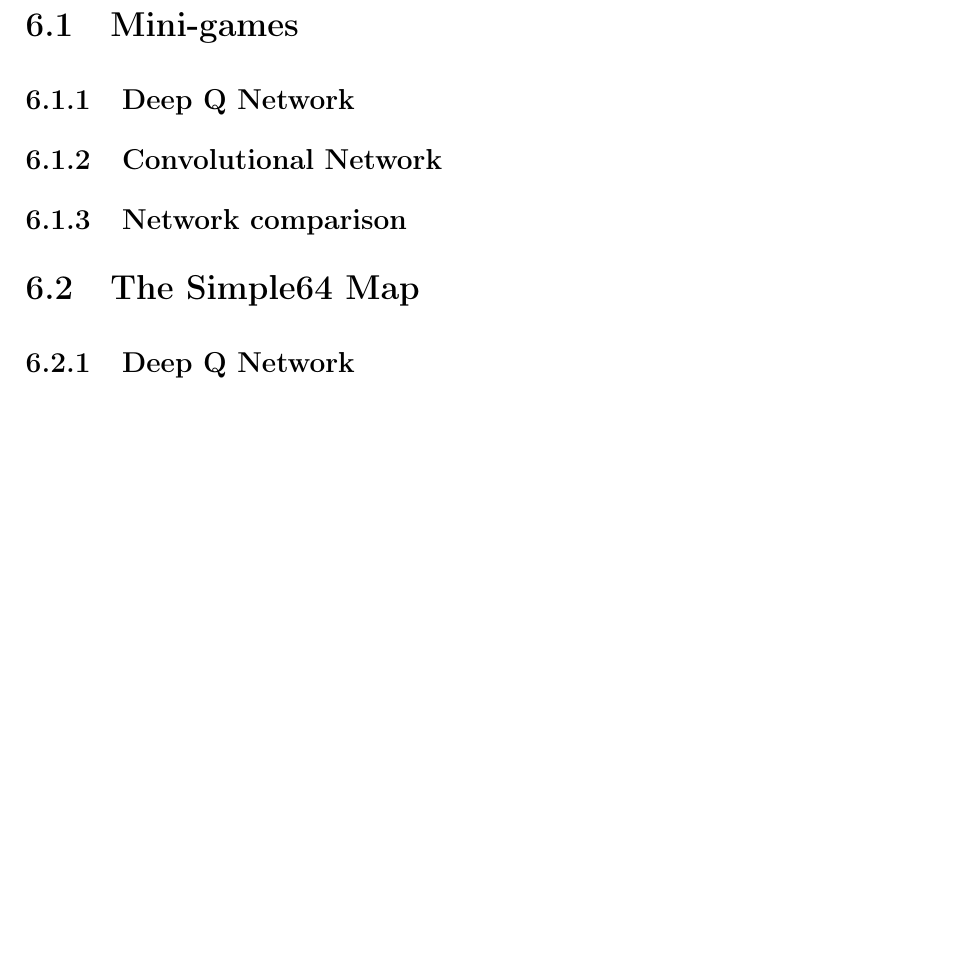
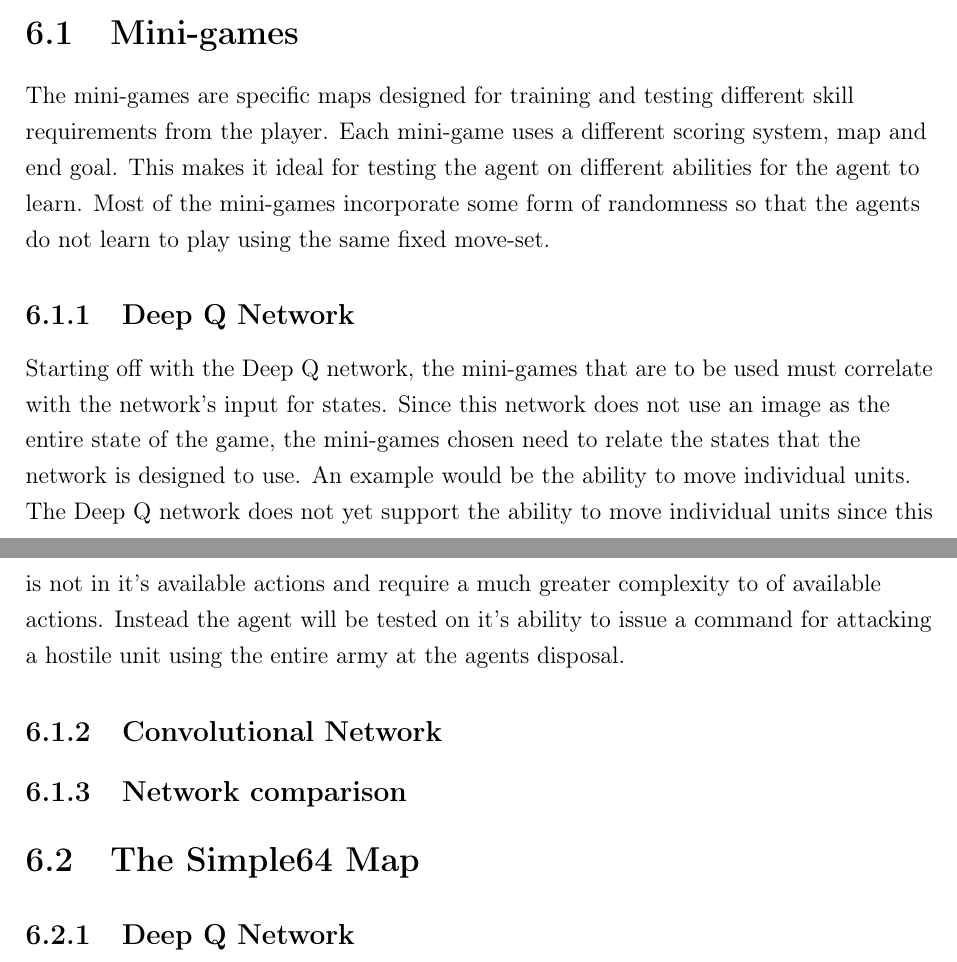
Before and after one commit to maxpilling/curriculum_learning, a LaTeX thesis (report/fyp.tex, which reads report/Chapters/evaluation.tex): part of page 51 of 59 before the commit and two parts of pages 50 and 51 of 59 after it, the two joined at a grey line, cut so that both start at the same text, the shorter picture padded with empty space. Compiled offline with pdfLaTeX.

Commit message:
Working on evaluation of mini-games

```diff
--- a/report/Chapters/evaluation.tex
+++ b/report/Chapters/evaluation.tex
@@ -30,9 +30,17 @@ filters for the Convolutional network will be given here, as well as some
 example outputs.
 
 \section{Mini-games}
-%TODO: Tiny bit on what, like 1 or 2 lines.
+
+The mini-games are specific maps designed for training and testing different skill requirements from the player. Each mini-game uses a different scoring system, map and end goal. This makes it ideal for testing the agent on different abilities for the agent to learn. Most of the mini-games incorporate some form of randomness so that the agents do not learn to play using the same fixed move-set.
 
 \subsection{Deep Q Network}
+
+Starting off with the Deep Q network, the mini-games that are to be used must correlate with the network's input for states. Since this network does not use an image as the entire state of the game, the mini-games chosen need to relate the states that the network is designed to use. An example would be the ability to move individual units. The Deep Q network does not yet support the ability to move individual units since this is not in it's available actions and require a much greater complexity to of available actions. Instead the agent will be tested on it's ability to issue a command for attacking a hostile unit using the entire army at the agents disposal.
+
+
+
+
+
 %TODO: Evaluate all mini-games under DQN. As there is 8 I wouldn't go into
 %detail for them all, mainly maybe 2 successes and 2 failures? The interesting
 %ones basically. Give table of all results. Try not to do anything on curriculum
```
